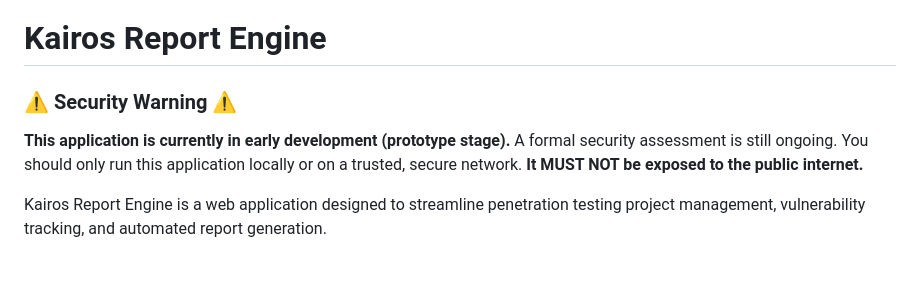
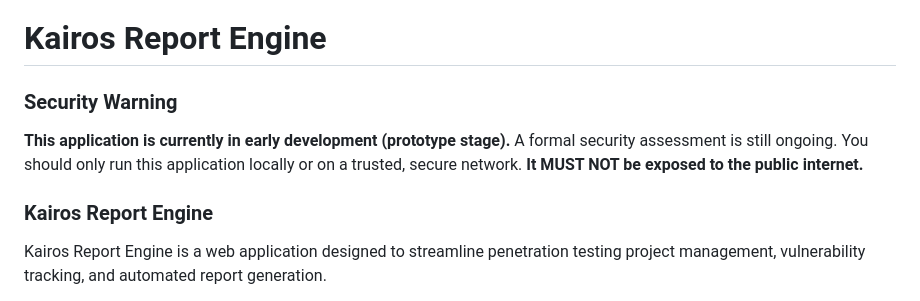
Before and after one commit to TeneBrae93/kairos-report-engine, a Markdown page: README.md, the part around the change. Rendered like a GitHub page; blank space fills up the shorter version.

```diff
--- a/README.md
+++ b/README.md
@@ -1,9 +1,10 @@
 # Kairos Report Engine
 
-### ⚠️ Security Warning ⚠️
+### Security Warning
 **This application is currently in early development (prototype stage).**
 A formal security assessment is still ongoing. You should only run this application locally or on a trusted, secure network. **It MUST NOT be exposed to the public internet.**
 
+### Kairos Report Engine
 Kairos Report Engine is a web application designed to streamline penetration testing project management, vulnerability tracking, and automated report generation.
 
 It provides a centralized dashboard to track clients, manage projects across various service types (e.g., Web Application, Internal Network, Cloud), maintain a global vulnerability library, and automatically generate professional, well-formatted PDF reports and Attestation Letters.
```
